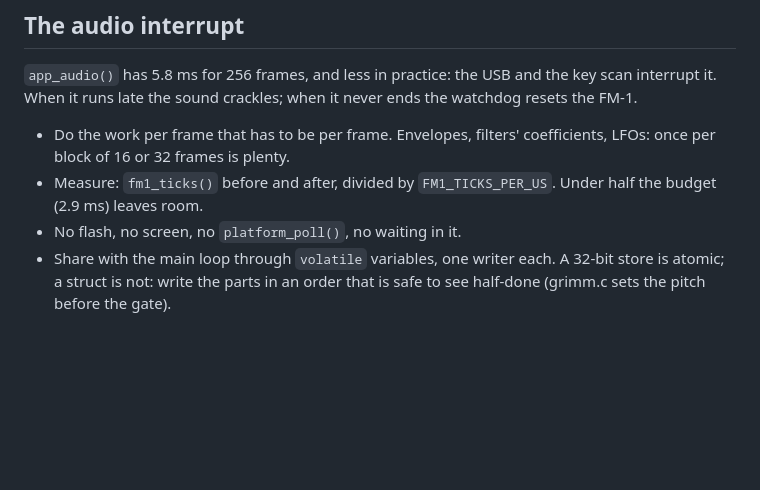
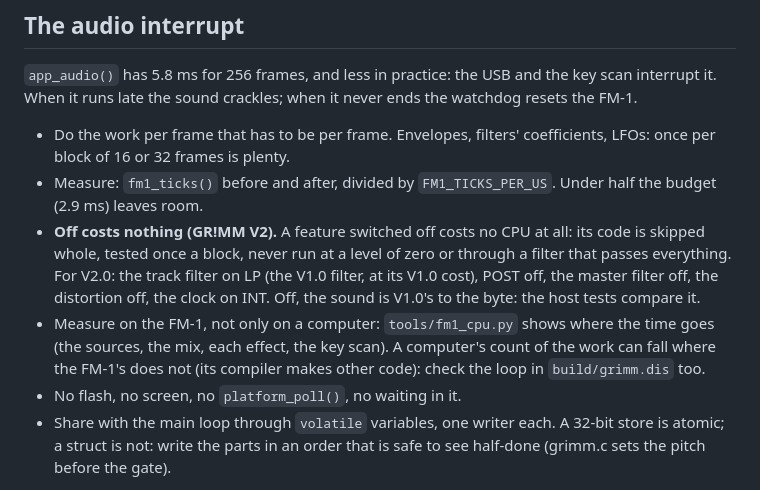
Before and after one commit to GRiMMBIENT/grimm, a Markdown page: docs/RULES.md, the part around the change. GitHub-like rendering; blank space fills up the shorter version.

Commit message:
V2: rules: a feature off costs nothing; measure on the FM-1
Co-Authored-By: Claude Opus 5.5 <noreply@anthropic.com>

```diff
--- a/docs/RULES.md
+++ b/docs/RULES.md
@@ -35,6 +35,13 @@ runs late the sound crackles; when it never ends the watchdog resets the FM-1.
   16 or 32 frames is plenty.
 - Measure: `fm1_ticks()` before and after, divided by `FM1_TICKS_PER_US`. Under half the budget (2.9 ms) leaves
   room.
+- **Off costs nothing (GR!MM V2).** A feature switched off costs no CPU at all: its code is skipped whole, tested
+  once a block, never run at a level of zero or through a filter that passes everything. For V2.0: the track filter
+  on LP (the V1.0 filter, at its V1.0 cost), POST off, the master filter off, the distortion off, the clock on INT.
+  Off, the sound is V1.0's to the byte: the host tests compare it.
+- Measure on the FM-1, not only on a computer: `tools/fm1_cpu.py` shows where the time goes (the sources, the mix,
+  each effect, the key scan). A computer's count of the work can fall where the FM-1's does not (its compiler makes
+  other code): check the loop in `build/grimm.dis` too.
 - No flash, no screen, no `platform_poll()`, no waiting in it.
 - Share with the main loop through `volatile` variables, one writer each. A 32-bit store is atomic; a struct
   is not: write the parts in an order that is safe to see half-done (grimm.c sets the pitch before the gate).
```
